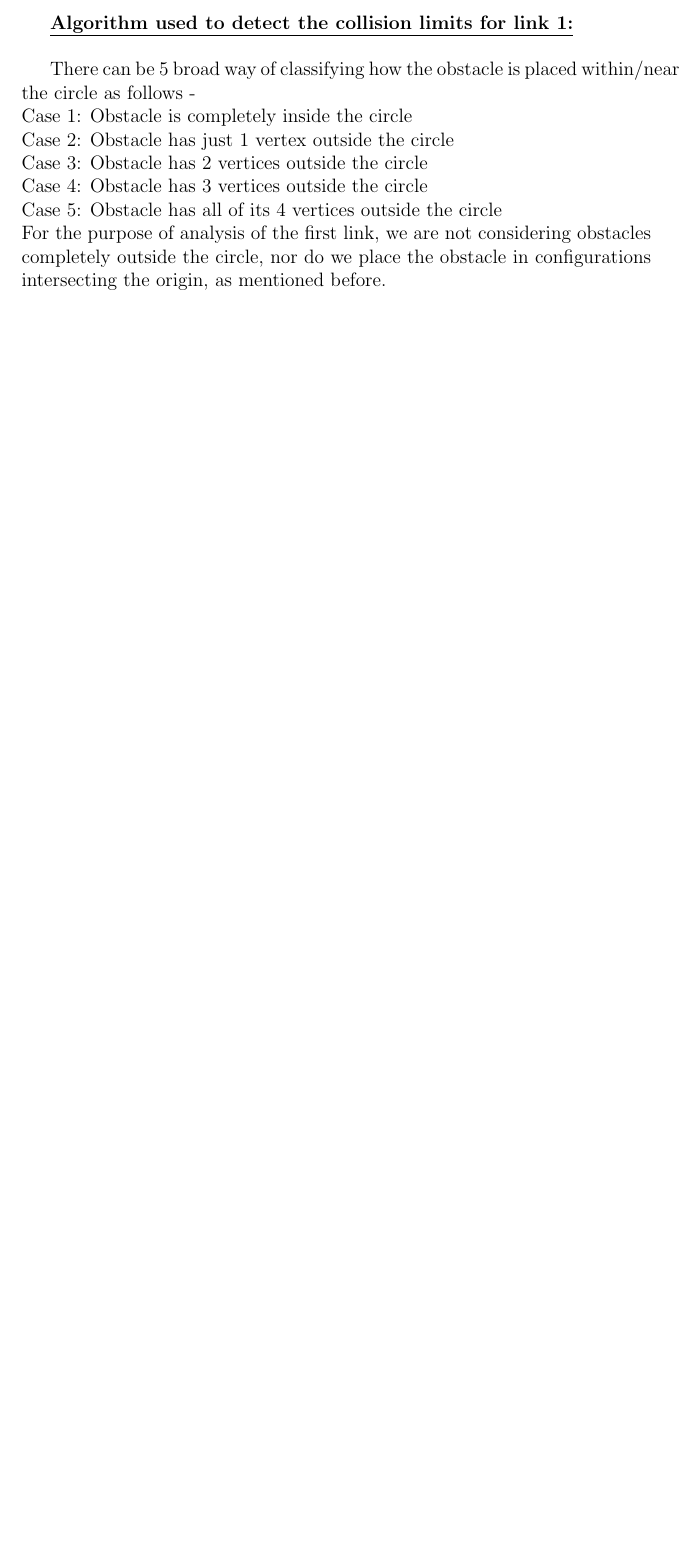
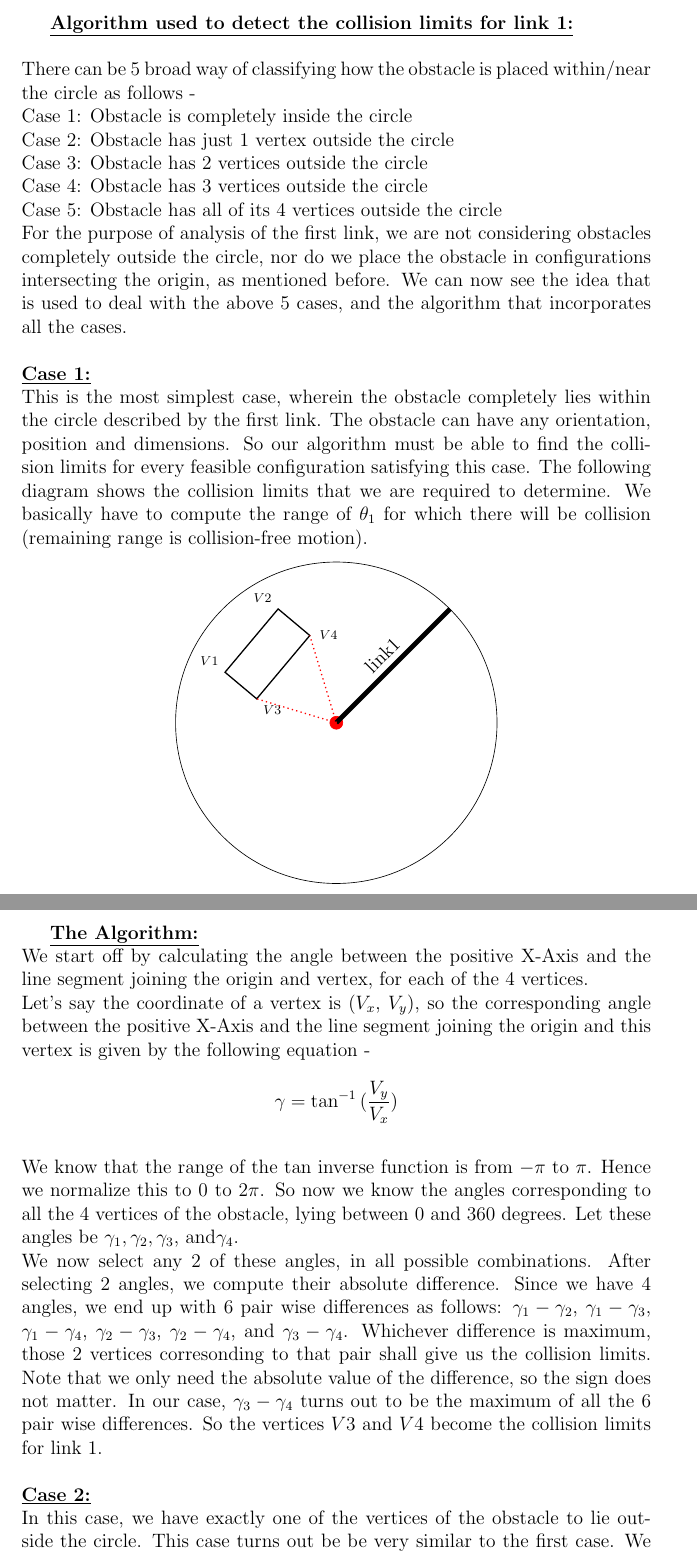
Before and after one commit to Arjunv-2327/Configuration-space-of-2R-robotic-arm, a LaTeX document (Vertex_Collision_Approach/Documentation.tex): part of page 9 of 9 before the commit and two parts of pages 9 and 10 of 10 after it, the two joined at a grey line, cut so that both start at the same text, the shorter picture padded with empty space. Compiled offline with pdfLaTeX.

Commit message:
Update Documentation.tex

```diff
--- a/Vertex_Collision_Approach/Documentation.tex
+++ b/Vertex_Collision_Approach/Documentation.tex
@@ -107,7 +105,7 @@ The obstacle is taken to be a simple rectangle, whose paramaters are controlled
 \hline
 \end{tabular}
 \end{flushleft}
-For defining polygons in MATLAB, we need its vertices. So from the 5 known parameters, we have to mathematically calculate each of the 4 vertex coordinates. This is done as follows -
+For defining polygons in MATLAB, we need its vertices. So from the 5 known parameters, we have to mathematically calculate each of the 4 vertex coordinates. This is done as follows in the next page -
 \begin{center}
 \begin{tikzpicture}[scale=1.55]
 
@@ -351,6 +347,83 @@ Case 4: Obstacle has 3 vertices outside the circle
 \newline
 Case 5: Obstacle has all of its 4 vertices outside the circle
 \newline
-For the purpose of analysis of the first link, we are not considering obstacles completely outside the circle, nor do we place the obstacle in configurations intersecting the origin, as mentioned before.
+For the purpose of analysis of the first link, we are not considering obstacles completely outside the circle, nor do we place the obstacle in configurations intersecting the origin, as mentioned before. We can now see the idea that is used to deal with the above 5 cases, and the algorithm that incorporates all the cases.
+\newline
+\newline
+\underline{\textbf{Case 1:}}
+\newline
+This is the most simplest case, wherein the obstacle completely lies within the circle described by the first link. The obstacle can have any orientation, position and dimensions. So our algorithm must be able to find the collision limits for every feasible configuration satisfying this case. The following diagram shows the collision limits that we are required to determine. We basically have to compute the range of $\theta_1$ for which there will be collision (remaining range is collision-free motion).
+\begin{center}
+\begin{tikzpicture}
+  % Draw circle with radius 3.5
+  \draw (0,0) circle (3.5);
 
+  % Draw center dot in red with radius 4pt
+  \filldraw[red] (0,0) circle (4pt);
+
+  % Draw radius line with annotation "link1" on the line
+  \draw[line width=3pt] (0,0) -- (2.475, 2.475) node[pos=0.5, above, sloped] {link1};
+
+  % --- Scope for obstacle (scaled and shifted)
+  \begin{scope}[scale=0.6, shift={(-2.0,3.0)}]
+    \def\ll{3}
+    \def\ww{1.5}
+    \def\alphaa{-0.5}
+    \def\betaa{-0.5}
+    \def\phii{50}
+
+    \pgfmathsetmacro{\phirad}{\phii * pi / 180}
+    \pgfmathsetmacro{\hll}{\ll/2}
+    \pgfmathsetmacro{\hww}{\ww/2}
+    \pgfmathsetmacro{\ux}{cos(\phii)}
+    \pgfmathsetmacro{\uy}{sin(\phii)}
+    \pgfmathsetmacro{\vx}{-sin(\phii)}
+    \pgfmathsetmacro{\vy}{cos(\phii)}
+
+    \coordinate (V1) at ({\alphaa - \hll*\ux + \hww*\vx}, {\betaa - \hll*\uy + \hww*\vy});
+    \coordinate (V2) at ({\alphaa + \hll*\ux + \hww*\vx}, {\betaa + \hll*\uy + \hww*\vy});
+    \coordinate (V4) at ({\alphaa + \hll*\ux - \hww*\vx}, {\betaa + \hll*\uy - \hww*\vy});
+    \coordinate (V3) at ({\alphaa - \hll*\ux - \hww*\vx}, {\betaa - \hll*\uy - \hww*\vy});
+
+    % Draw rectangle
+    \draw[thick] (V1) -- (V2) -- (V4) -- (V3) -- cycle;
+
+    % Labels
+    \node[above left]  at (V1) {\scriptsize $V1$};
+    \node[above left]  at (V2) {\scriptsize $V2$};
+    \node[below right] at (V3) {\scriptsize $V3$};
+    \node[right=2pt]   at (V4) {\scriptsize $V4$};
+
+    % Save transformed V3 and V4 positions globally
+    \coordinate (GLOBV3) at (V3);
+    \coordinate (GLOBV4) at (V4);
+  \end{scope}
+
+  % --- Red dotted radii from origin to V3 and V4 (outside scope!)
+  \draw[red, dotted, thick] (0,0) -- (GLOBV3);
+  \draw[red, dotted, thick] (0,0) -- (GLOBV4);
+
+\end{tikzpicture}
+\end{center}
+\clearpage
+\underline{\textbf{The Algorithm:}}
+\newline
+We start off by calculating the angle between the positive X-Axis and the line segment joining the origin and vertex, for each of the 4 vertices.
+\newline
+Let's say the coordinate of a vertex is ($V_x$, $V_y$), so the corresponding angle between the positive X-Axis and the line segment joining the origin and this vertex is given by the following equation - $$\gamma = \tan^{-1}{(\frac{V_y}{V_x})}$$
+\newline
+We know that the range of the tan inverse function is from $-\pi$ to $\pi$. Hence we normalize this to $0$ to $2\pi$. So now we know the angles corresponding to all the 4 vertices of the obstacle, lying between 0 and 360 degrees. Let these angles be $\gamma_1, \gamma_2, \gamma_3$, and$ \gamma_4$.
+\newline
+We now select any 2 of these angles, in all possible combinations. After selecting 2 angles, we compute their absolute difference. Since we have 4 angles, we end up with 6 pair wise differences as follows:
+$\gamma_1 - \gamma_2$, $\gamma_1 - \gamma_3$, $\gamma_1 - \gamma_4$, $\gamma_2 - \gamma_3$, $\gamma_2 - \gamma_4$, and
+$\gamma_3 - \gamma_4$.
+Whichever difference is maximum, those 2 vertices corresonding to that pair shall give us the collision limits. Note that we only need the absolute value of the difference, so the sign does not matter. In our case, $\gamma_3 - \gamma_4$ turns out to be the maximum of all the 6 pair wise differences. So the vertices $V3$ and $V4$ become the collision limits for link 1.
+\newline
+\newline
+\underline{\textbf{Case 2:}}
+\newline
+In this case, we have exactly one of the vertices of the obstacle to lie outside the circle. This case turns out be be very similar to the first case. We use the exact same algorithm to find out the collision limits. One thing we do differently here is that we exclude the vertex that lies outside the cirlce. So the pair wise differences are only taken between the remaining 3 vertices which are inside, and that pair is chosen which yields maximum difference. From here, we can get the collision limits for link 1 in the same manner.
+\newline
+\newline
+In order to determine whether a vertex lies inside or outside the circle, we can simply use the equation of circle to check with the points.
 \end{document}
```
Also changed, not shown: Vertex_Collision_Approach/Documentation.tex (24 more changed lines).
